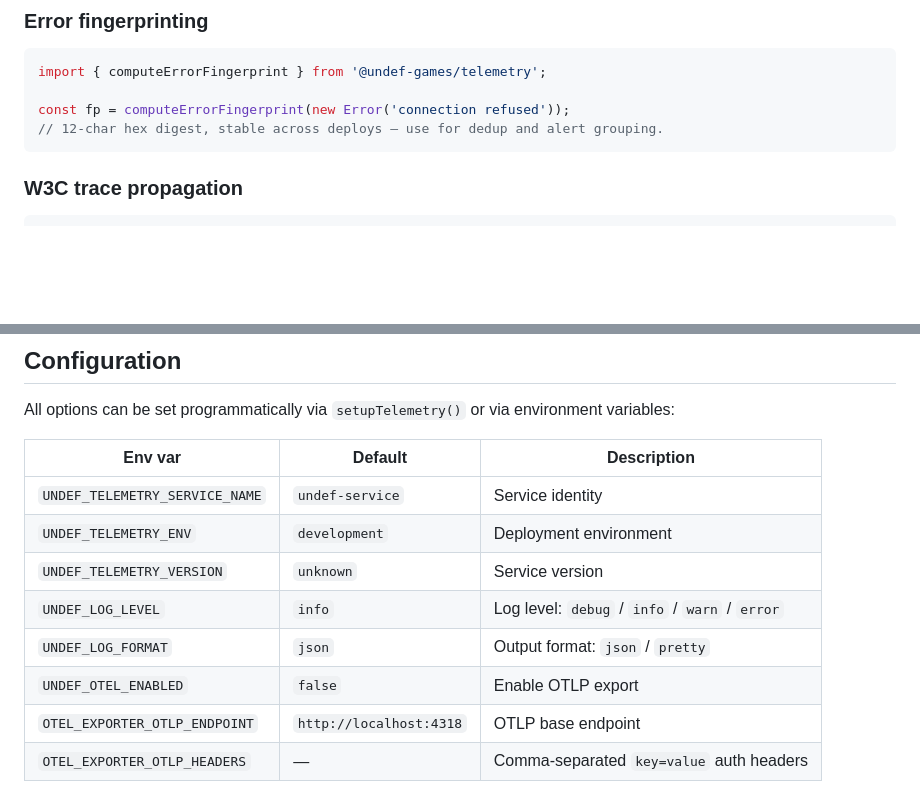
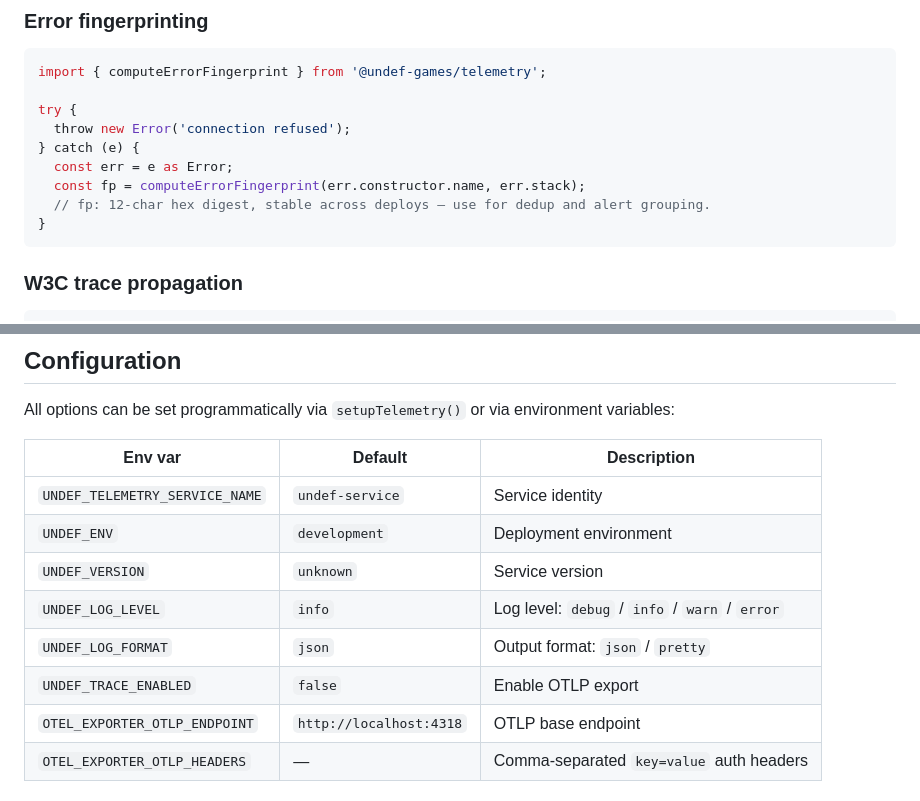
Before and after one commit to provide-io/provide-telemetry, a Markdown page: typescript/README.md, 2 parts joined by grey strips. Rendered like a GitHub page; blank space fills up the shorter version.

Commit message:
docs: fix TS README env var names, fingerprint signature, update CLAUDE.md architecture tree

````diff
--- a/typescript/README.md
+++ b/typescript/README.md
@@ -129,8 +129,13 @@ clearSessionContext();
 ```typescript
 import { computeErrorFingerprint } from '@undef-games/telemetry';
 
-const fp = computeErrorFingerprint(new Error('connection refused'));
-// 12-char hex digest, stable across deploys — use for dedup and alert grouping.
+try {
+  throw new Error('connection refused');
+} catch (e) {
+  const err = e as Error;
+  const fp = computeErrorFingerprint(err.constructor.name, err.stack);
+  // fp: 12-char hex digest, stable across deploys — use for dedup and alert grouping.
+}
 ```
 
 ### W3C trace propagation
@@ -172,11 +177,11 @@ All options can be set programmatically via `setupTelemetry()` or via environmen
 | Env var | Default | Description |
 |---------|---------|-------------|
 | `UNDEF_TELEMETRY_SERVICE_NAME` | `undef-service` | Service identity |
-| `UNDEF_TELEMETRY_ENV` | `development` | Deployment environment |
-| `UNDEF_TELEMETRY_VERSION` | `unknown` | Service version |
+| `UNDEF_ENV` | `development` | Deployment environment |
+| `UNDEF_VERSION` | `unknown` | Service version |
 | `UNDEF_LOG_LEVEL` | `info` | Log level: `debug` / `info` / `warn` / `error` |
 | `UNDEF_LOG_FORMAT` | `json` | Output format: `json` / `pretty` |
-| `UNDEF_OTEL_ENABLED` | `false` | Enable OTLP export |
+| `UNDEF_TRACE_ENABLED` | `false` | Enable OTLP export |
 | `OTEL_EXPORTER_OTLP_ENDPOINT` | `http://localhost:4318` | OTLP base endpoint |
 | `OTEL_EXPORTER_OTLP_HEADERS` | — | Comma-separated `key=value` auth headers |
 
````
Also changed, not shown: CLAUDE.md (+20 -4 lines).
